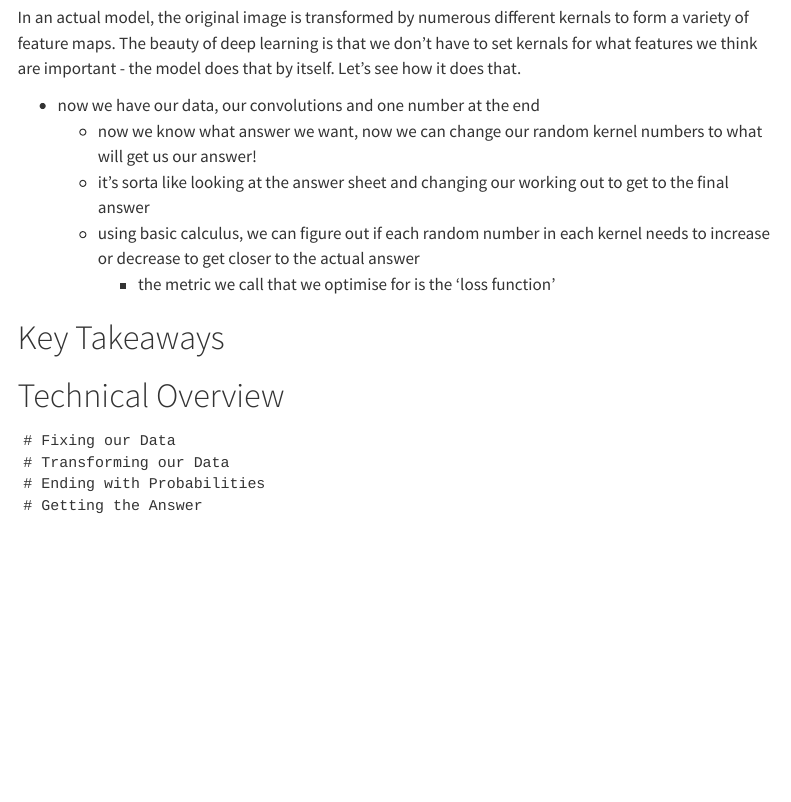
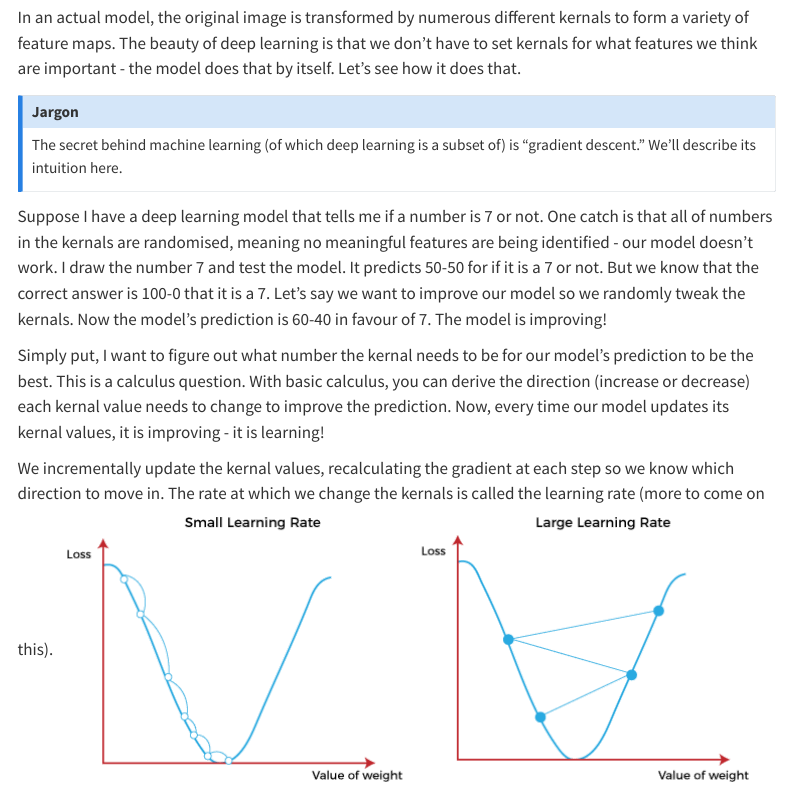
Before and after one commit to Dyadd/Deep-Learning-for-MDs, a Quarto document (diabetic-retinopathy.qmd): the page in a window 1100 px wide, from 4500 px down. Rendered offline with R 4.5, knitr and Pandoc in place of Quarto, with nearby package versions; menus at the side of the page are left out.

Commit message:
DR 1.0 complete

```diff
--- a/diabetic-retinopathy.qmd
+++ b/diabetic-retinopathy.qmd
@@ -68,11 +68,13 @@ Using the multiplication and addition steps we explained above, try to see why t
 ## The Basic Model
 In an actual model, the original image is transformed by numerous different kernals to form a variety of feature maps. The beauty of deep learning is that we don't have to set kernals for what features we think are important - the model does that by itself. Let's see how it does that.
 
+::: {.callout-note title="Jargon"}
+The secret behind machine learning (of which deep learning is a subset of) is "gradient descent." We'll describe its intuition here.
+:::
 
+Suppose I have a deep learning model that tells me if a number is 7 or not. One catch is that all of numbers in the kernals are randomised, meaning no meaningful features are being identified - our model doesn't work. I draw the number 7 and test the model. It predicts 50-50 for if it is a 7 or not. But we know that the correct answer is 100-0 that it is a 7. Let's say we want to improve our model so we randomly tweak the kernals. Now the model's prediction is 60-40 in favour of 7. The model is improving!
 
+Simply put, I want to figure out what number the kernal needs to be for our model's prediction to be the best. This is a calculus question. With basic calculus, you can derive the direction (increase or decrease) each kernal value needs to change to improve the prediction. Now, every time our model updates its kernal values, it is improving - it is learning!
 
-- now we have our data, our convolutions and one number at the end
-    - now we know what answer we want, now we can change our random kernel numbers to what will get us our answer!
-    - it's sorta like looking at the answer sheet and changing our working out to get to the final answer
-    - using basic calculus, we can figure out if each random number in each kernel needs to increase or decrease to get closer to the actual answer
-        - the metric we call that we optimise for is the 'loss function'
+We incrementally update the kernal values, recalculating the gradient at each step so we know which direction to move in. The rate at which we change the kernals is called the learning rate (more to come on this).
+![Gradient Descent](assets/gradient-descent.png)
@@ -82,5 +101,2 @@ In an actual model, the original image is transformed by numerous different kern
 # Technical Overview
-    # Fixing our Data
-    # Transforming our Data
-    # Ending with Probabilities
-    # Getting the Answer
+    coming soon!
```
Also changed, not shown: .quarto/idx/diabetic-retinopathy.qmd.json, assets/difference-in-sens-spec.png (added), assets/gradient-descent.png (added), docs/search.json, diabetic-retinopathy.qmd (19 more changed lines), 7 other files.
